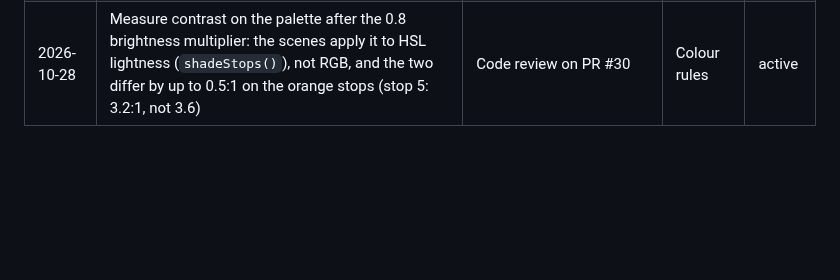
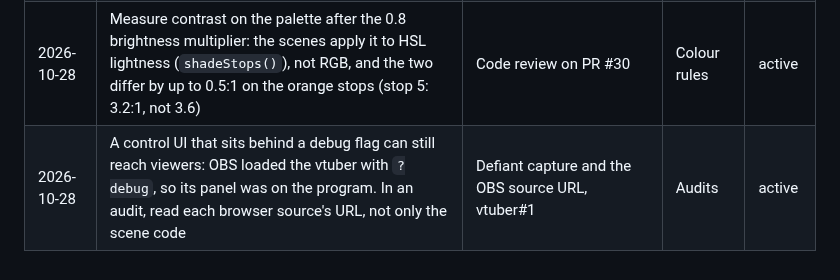
Before and after one commit to alexmj212/stream-animations, a Markdown page: docs/roles/design-system.md, the part around the change. GitHub-like rendering; blank space fills up the shorter version.

```diff
--- a/docs/roles/design-system.md
+++ b/docs/roles/design-system.md
@@ -91,3 +91,4 @@ project memory (`MEMORY.md`).
 | 2026-10-28 | Judge legibility at the size viewers get, not the 1080p canvas: 29px text is 19px on a 720p stream and 6px on a phone in portrait | Type-scale figure, `docs/design/type-scale.jpg` | All text | active |
 | 2026-10-28 | Harness frames miss what OBS adds on top: live captures showed the Pride Guild badge drawn over alerts and the Starting text outside title-safe, neither visible in a harness render | Defiant captures 2026-10-28, audit | Audits | active |
 | 2026-10-28 | Measure contrast on the palette after the 0.8 brightness multiplier: the scenes apply it to HSL lightness (`shadeStops()`), not RGB, and the two differ by up to 0.5:1 on the orange stops (stop 5: 3.2:1, not 3.6) | Code review on PR #30 | Colour rules | active |
+| 2026-10-28 | A control UI that sits behind a debug flag can still reach viewers: OBS loaded the vtuber with `?debug`, so its panel was on the program. In an audit, read each browser source's URL, not only the scene code | Defiant capture and the OBS source URL, vtuber#1 | Audits | active |
```
Also changed, not shown: docs/DESIGN.md (+7 -2 lines), docs/design/audit/brb.jpg, docs/design/audit/goal-bar.jpg.
